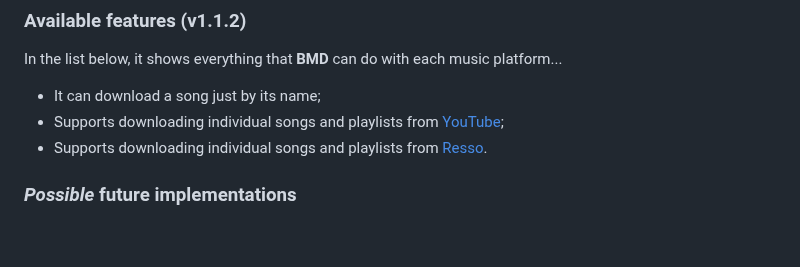
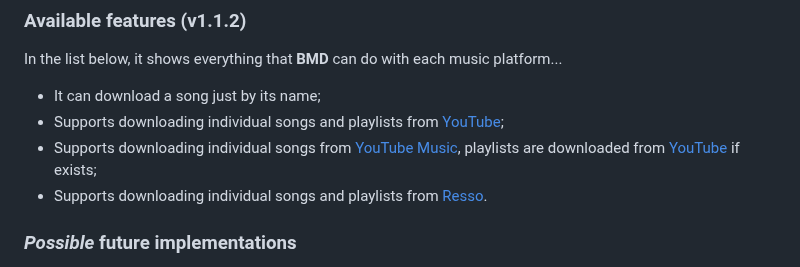
Before and after one commit to Henrique-Coder/echosync-project, a Markdown page: README.md, the part around the change. Drawn GitHub-style; blank space fills up the shorter version.

Commit message:
Added support for YouTube Music!

```diff
--- a/README.md
+++ b/README.md
@@ -36,6 +36,7 @@
 In the list below, it shows everything that **BMD** can do with each music platform...
 - It can download a song just by its name;
 - Supports downloading individual songs and playlists from [YouTube](https://www.youtube.com/);
+- Supports downloading individual songs from [YouTube Music](https://music.youtube.com/), playlists are downloaded from [YouTube](https://www.youtube.com/) if exists;
 - Supports downloading individual songs and playlists from [Resso](https://www.resso.com/).
 
 ### _Possible_ future implementations
```
